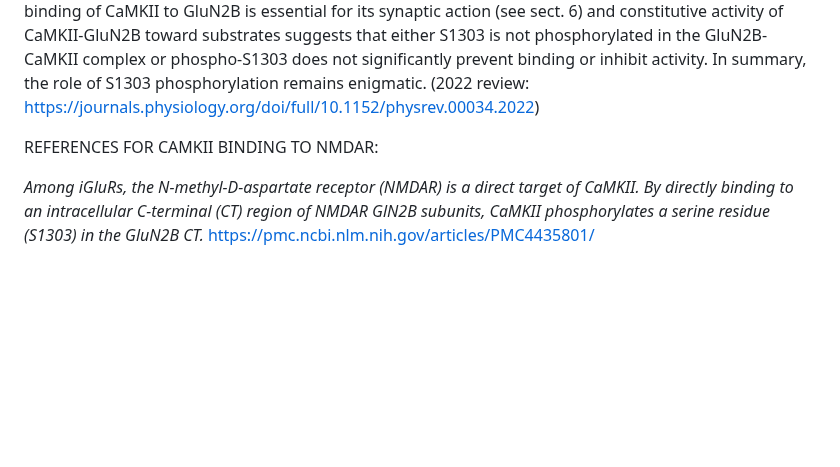
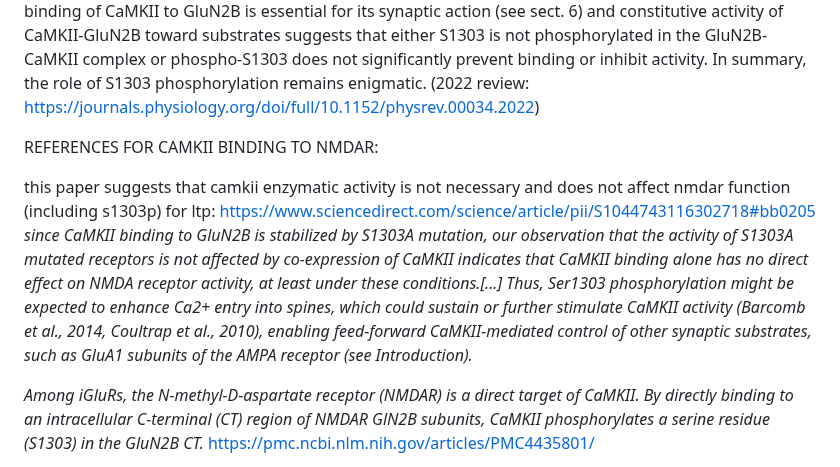
Before and after one commit to Susana465/camkii_thesis, a Markdown page: 20-biology_background.md, the part around the change. GitHub-like rendering; blank space fills up the shorter version.

Commit message:
nmdar/camkii interaction idea

```diff
--- a/20-biology_background.md
+++ b/20-biology_background.md
@@ -63,6 +63,8 @@ In addition to forming a complex with GluN2B, CaMKII phosphorylates S1303 (123)
 
 REFERENCES FOR CAMKII BINDING TO NMDAR:
 
+this paper suggests that camkii enzymatic activity is not necessary and does not affect nmdar function (including s1303p) for ltp: https://www.sciencedirect.com/science/article/pii/S1044743116302718#bb0205 _since CaMKII binding to GluN2B is stabilized by S1303A mutation, our observation that the activity of S1303A mutated receptors is not affected by co-expression of CaMKII indicates that CaMKII binding alone has no direct effect on NMDA receptor activity, at least under these conditions.[...] Thus, Ser1303 phosphorylation might be expected to enhance Ca2+ entry into spines, which could sustain or further stimulate CaMKII activity (Barcomb et al., 2014, Coultrap et al., 2010), enabling feed-forward CaMKII-mediated control of other synaptic substrates, such as GluA1 subunits of the AMPA receptor (see Introduction)._
+
 _Among iGluRs, the N-methyl-D-aspartate receptor (NMDAR) is a direct target of CaMKII. By directly binding to an intracellular C-terminal (CT) region of NMDAR GlN2B subunits, CaMKII phosphorylates a serine residue (S1303) in the GluN2B CT._ https://pmc.ncbi.nlm.nih.gov/articles/PMC4435801/
 
 _Interesting:  CaMKII also binds to the mGluR5 CT. This binding seems to anchor and accumulate inactive CaMKII at synaptic sites. Active CaMKII dissociates from mGluR5 and may then bind to adjacent GluN2B to mediate the mGluR5-NMDAR coupling._ https://pmc.ncbi.nlm.nih.gov/articles/PMC4435801/
```
